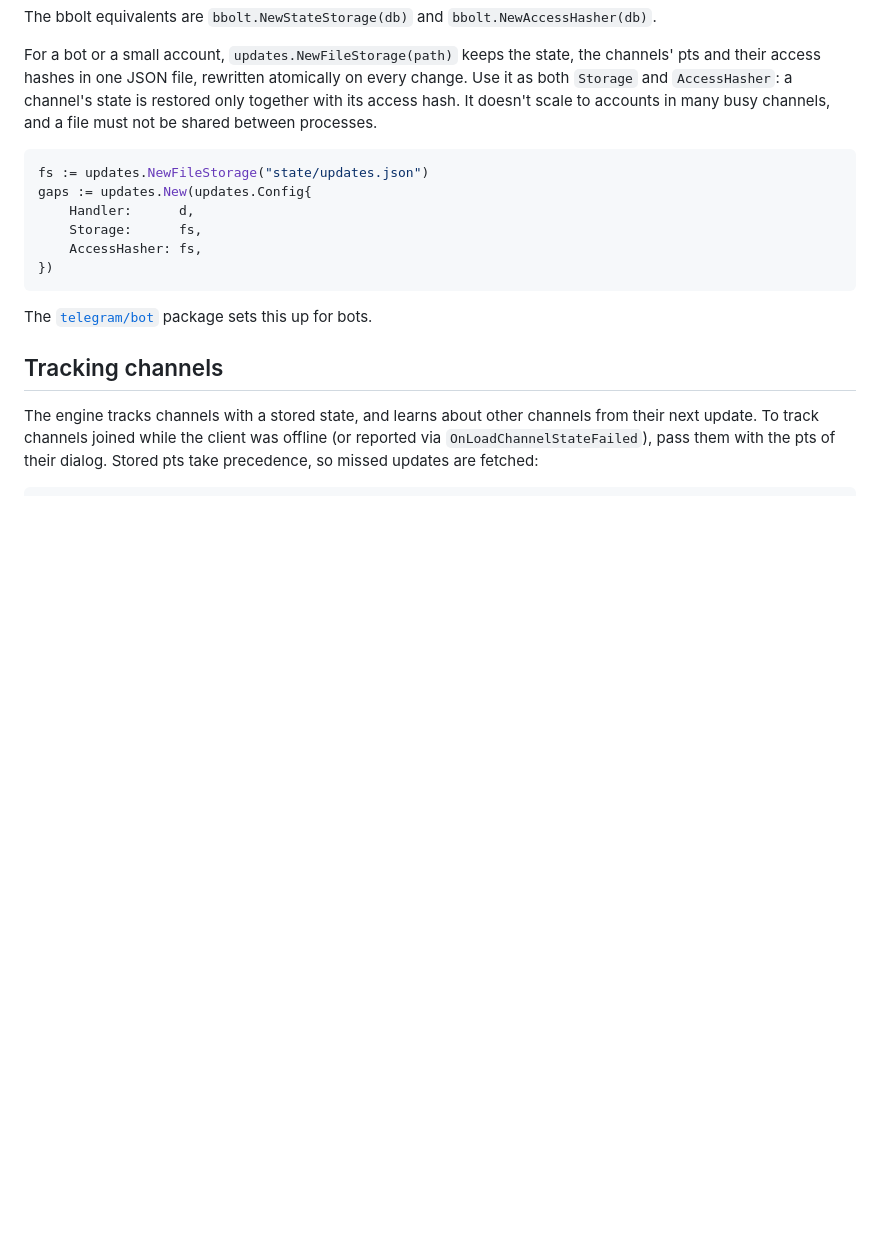
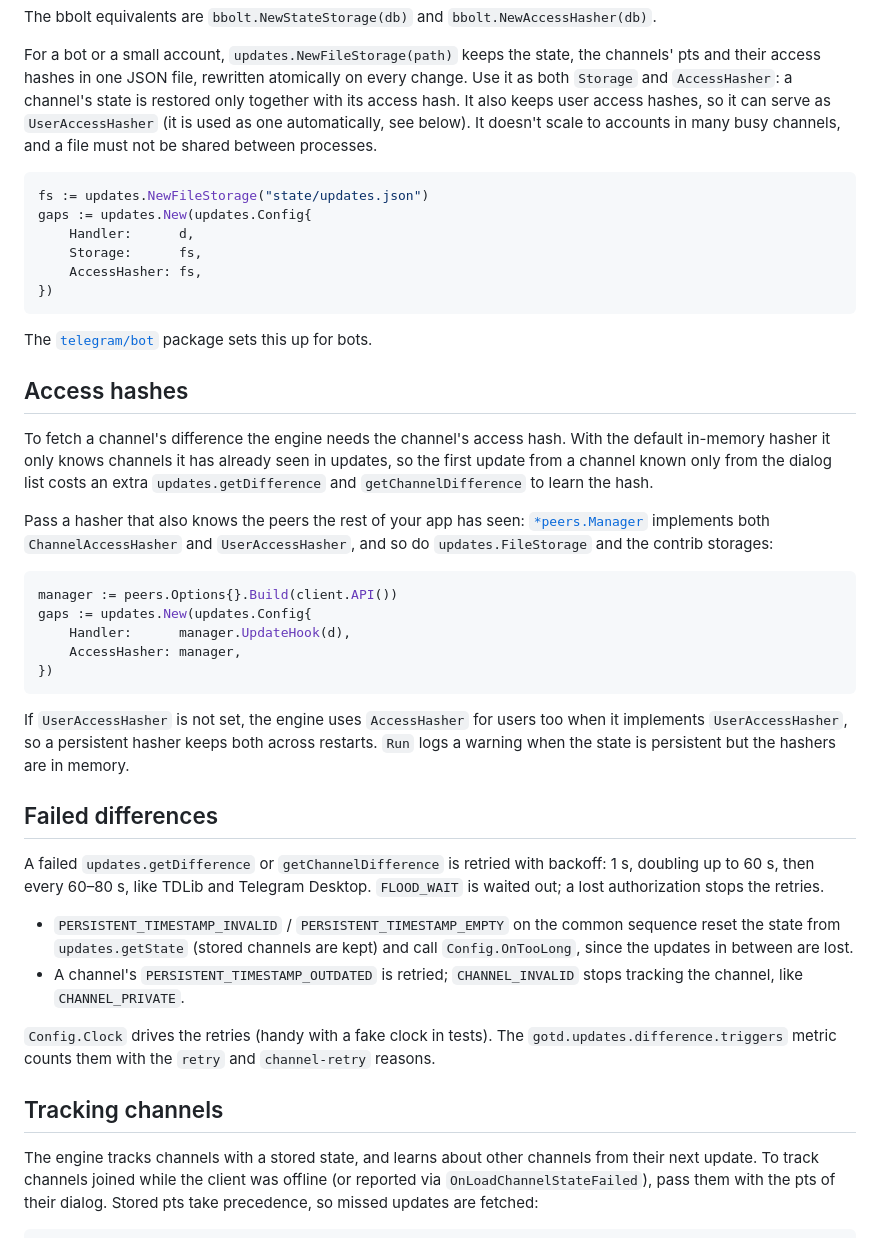
Before and after one commit to gotd/docs, a Markdown page: docs/helpers/updates-recovery.md, the part around the change. Drawn GitHub-style; blank space fills up the shorter version.

Commit message:
docs: access hashes and retries of failed differences

````diff
--- a/docs/helpers/updates-recovery.md
+++ b/docs/helpers/updates-recovery.md
@@ -170,8 +170,9 @@ The bbolt equivalents are `bbolt.NewStateStorage(db)` and `bbolt.NewAccessHasher
 For a bot or a small account, `updates.NewFileStorage(path)` keeps the state, the
 channels' pts and their access hashes in one JSON file, rewritten atomically on every
 change. Use it as both `Storage` and `AccessHasher`: a channel's state is restored only
-together with its access hash. It doesn't scale to accounts in many busy channels, and a
-file must not be shared between processes.
+together with its access hash. It also keeps user access hashes, so it can serve as
+`UserAccessHasher` (it is used as one automatically, see below). It doesn't scale to
+accounts in many busy channels, and a file must not be shared between processes.
 
 ```go
 fs := updates.NewFileStorage("state/updates.json")
@@ -184,6 +185,46 @@ gaps := updates.New(updates.Config{
 
 The [`telegram/bot`](../authentication/bot.md#the-telegrambot-package) package sets this
 up for bots.
+
+## Access hashes
+
+To fetch a channel's difference the engine needs the channel's access hash. With the
+default in-memory hasher it only knows channels it has already seen in updates, so the
+first update from a channel known only from the dialog list costs an extra
+`updates.getDifference` and `getChannelDifference` to learn the hash.
+
+Pass a hasher that also knows the peers the rest of your app has seen:
+[`*peers.Manager`](./peers.md#caching-in-the-manager) implements both
+`ChannelAccessHasher` and `UserAccessHasher`, and so do `updates.FileStorage` and the
+contrib storages:
+
+```go
+manager := peers.Options{}.Build(client.API())
+gaps := updates.New(updates.Config{
+	Handler:      manager.UpdateHook(d),
+	AccessHasher: manager,
+})
+```
+
+If `UserAccessHasher` is not set, the engine uses `AccessHasher` for users too when it
+implements `UserAccessHasher`, so a persistent hasher keeps both across restarts. `Run`
+logs a warning when the state is persistent but the hashers are in memory.
+
+## Failed differences
+
+A failed `updates.getDifference` or `getChannelDifference` is retried with backoff:
+1 s, doubling up to 60 s, then every 60–80 s, like TDLib and Telegram Desktop.
+`FLOOD_WAIT` is waited out; a lost authorization stops the retries.
+
+- `PERSISTENT_TIMESTAMP_INVALID` / `PERSISTENT_TIMESTAMP_EMPTY` on the common sequence
+  reset the state from `updates.getState` (stored channels are kept) and call
+  `Config.OnTooLong`, since the updates in between are lost.
+- A channel's `PERSISTENT_TIMESTAMP_OUTDATED` is retried; `CHANNEL_INVALID` stops tracking
+  the channel, like `CHANNEL_PRIVATE`.
+
+`Config.Clock` drives the retries (handy with a fake clock in tests). The
+`gotd.updates.difference.triggers` metric counts them with the `retry` and
+`channel-retry` reasons.
 
 ## Tracking channels
 
````
